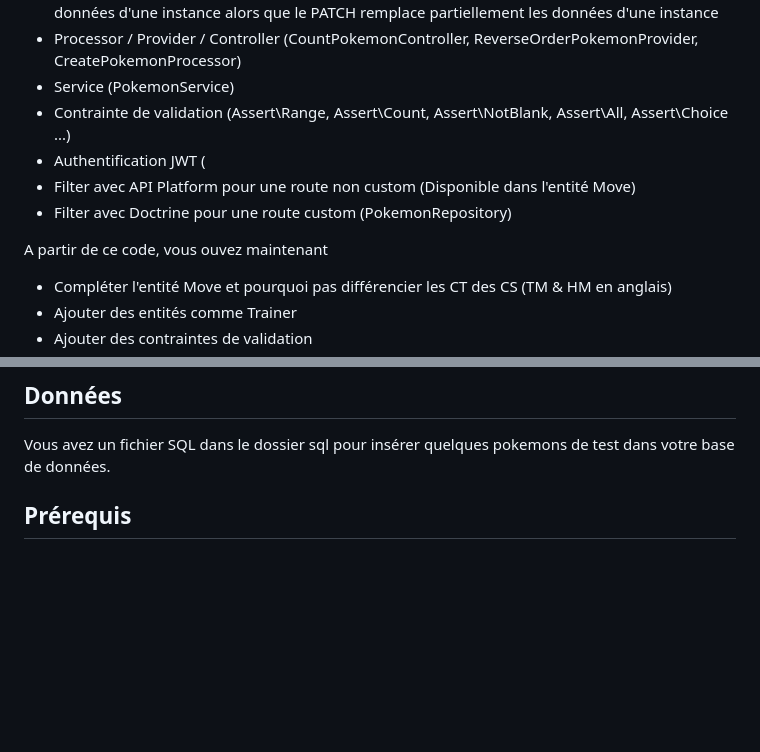
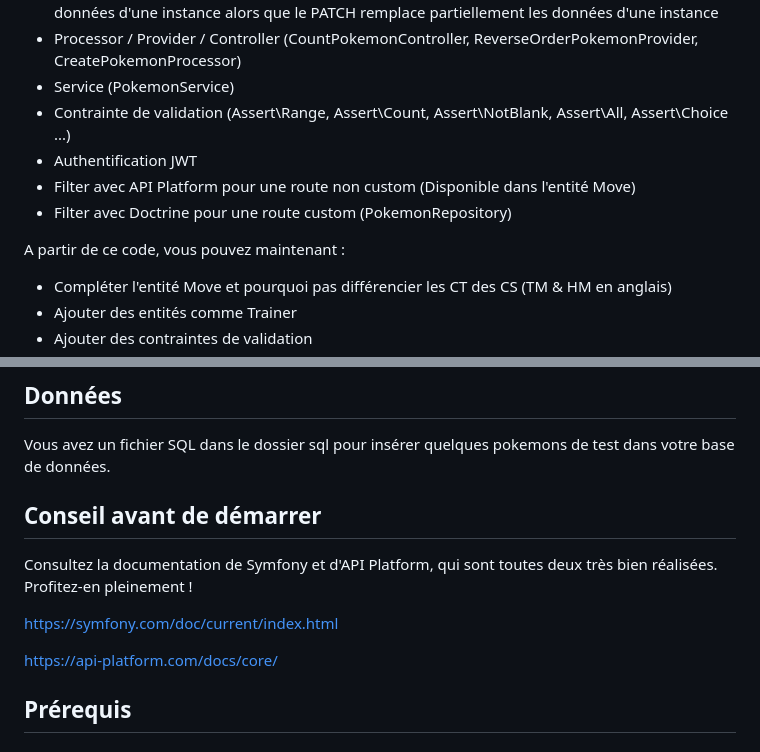
Before and after one commit to Renan-D/PokemonAPI, a Markdown page: README.md, 2 parts joined by grey strips. GitHub-like rendering; blank space fills up the shorter version.

Commit message:
:sparkles: Readme +

```diff
--- a/README.md
+++ b/README.md
@@ -13,11 +13,11 @@ Notions retrouvés dans le code :
 - Processor / Provider / Controller (CountPokemonController, ReverseOrderPokemonProvider, CreatePokemonProcessor)
 - Service (PokemonService)
 - Contrainte de validation (Assert\Range, Assert\Count, Assert\NotBlank, Assert\All, Assert\Choice ...)
-- Authentification JWT (
+- Authentification JWT
 - Filter avec API Platform pour une route non custom (Disponible dans l'entité Move)
 - Filter avec Doctrine pour une route custom (PokemonRepository)
 
-A partir de ce code, vous ouvez maintenant
+A partir de ce code, vous pouvez maintenant :
 - Compléter l'entité Move et pourquoi pas différencier les CT des CS (TM & HM en anglais)
 - Ajouter des entités comme Trainer
 - Ajouter des contraintes de validation
@@ -29,6 +29,14 @@ A partir de ce code, vous ouvez maintenant
 ## Données
 
 Vous avez un fichier SQL dans le dossier sql pour insérer quelques pokemons de test dans votre base de données.
+
+## Conseil avant de démarrer
+
+Consultez la documentation de Symfony et d'API Platform, qui sont toutes deux très bien réalisées. Profitez-en pleinement !
+
+https://symfony.com/doc/current/index.html
+
+https://api-platform.com/docs/core/
 
 ## Prérequis
 
```
